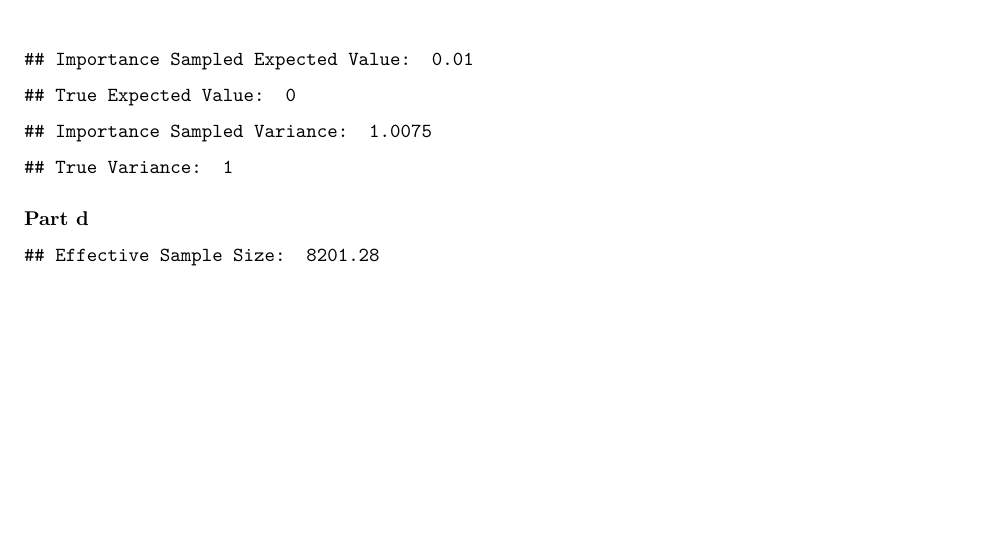
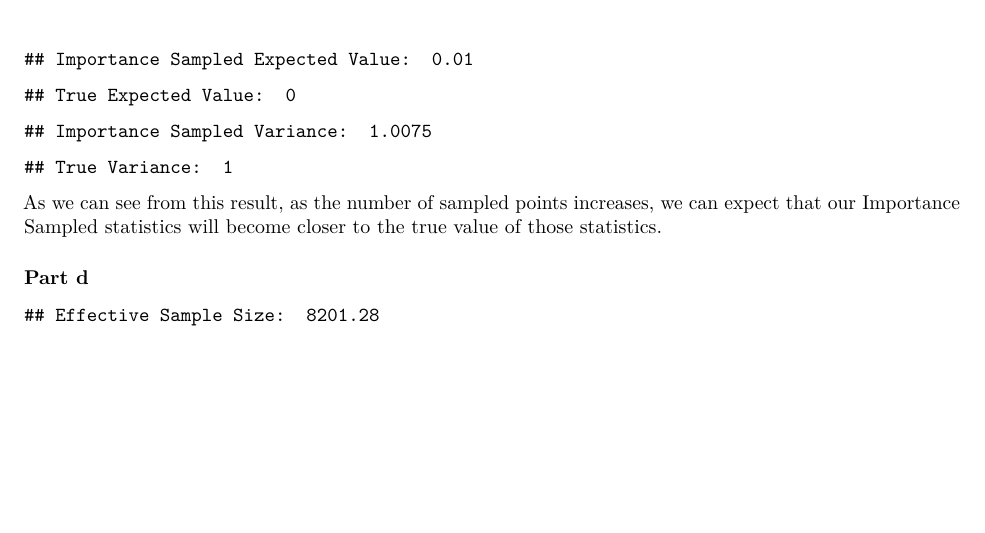
Before and after one commit to Elliot3/STAT525, an R Markdown document (HW05/HW05.Rmd): part of page 6 of 18, cut so that both start at the same text. Rendered offline with R 4.5, knitr and Pandoc, then LaTeX, with nearby package versions; code that draws random numbers runs with fixed seeds of ours.

Commit message:
final final hw05

````diff
--- a/HW05/HW05.Rmd
+++ b/HW05/HW05.Rmd
@@ -516,6 +516,8 @@ cat("Importance Sampled Variance: ", round(var_imp, 4))
 cat("True Variance: ", round(var_true, 4))
 
 ```
+
+As we can see from this result, as the number of sampled points increases, we can expect that our Importance Sampled statistics will become closer to the true value of those statistics.
 
 ### Part d
 
````
Also changed, not shown: HW05/HW05.pdf.
